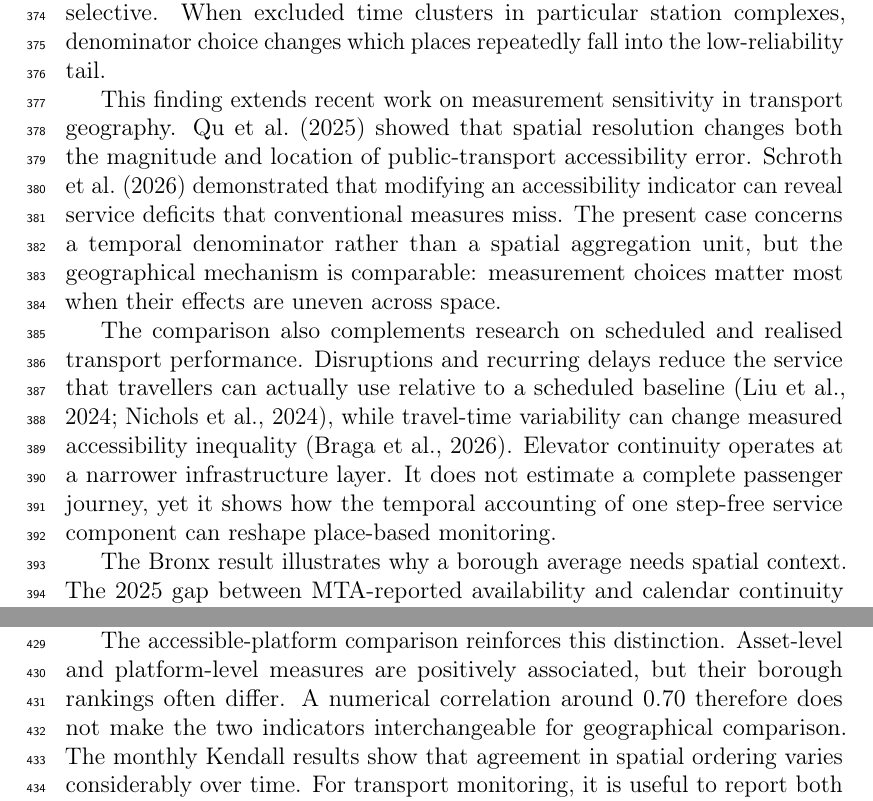
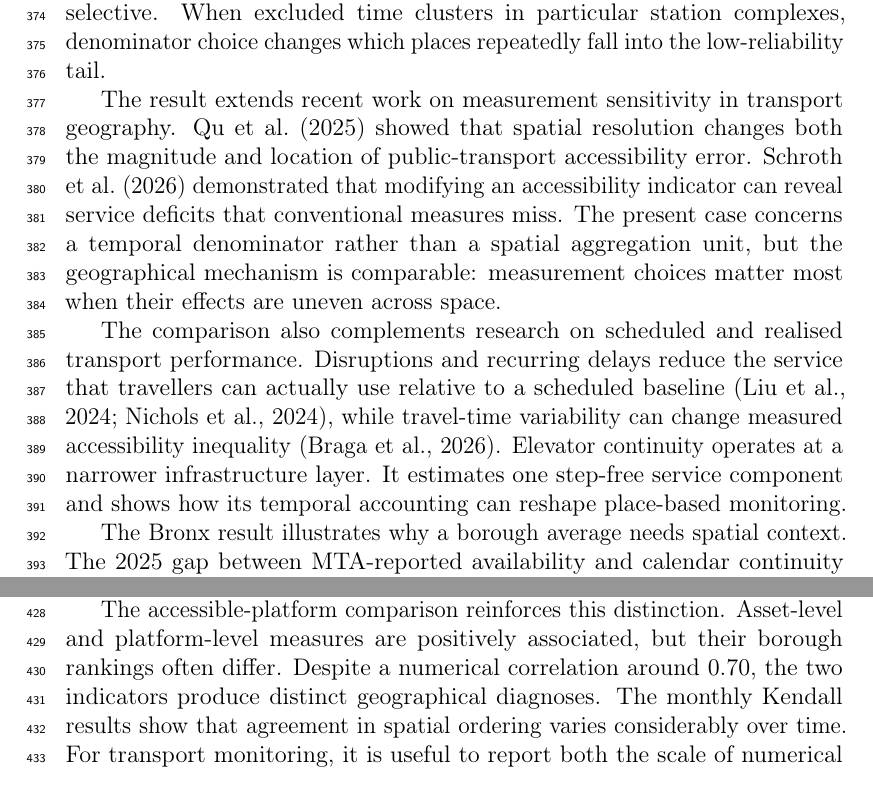
Before and after one commit to Zucker-494/MTA-access, a LaTeX paper (manuscript/manuscript_blind.tex, which reads manuscript/04_discussion_conclusion.tex): two parts of pages 16 and 17 of 22, joined at a grey line, cut so that both start at the same text. Compiled offline with pdfLaTeX.

Commit message:
Humanize JTG discussion and reduce template phrasing

```diff
--- a/manuscript/04_discussion_conclusion.tex
+++ b/manuscript/04_discussion_conclusion.tex
@@ -4,9 +4,9 @@
 
 The empirical result is more specific than a citywide difference between two percentages. MTA-reported availability and calendar continuity diverge because they retain different portions of time, and that divergence is spatially selective. When excluded time clusters in particular station complexes, denominator choice changes which places repeatedly fall into the low-reliability tail.
 
-This finding extends recent work on measurement sensitivity in transport geography. \citet{qu2025} showed that spatial resolution changes both the magnitude and location of public-transport accessibility error. \citet{schroth2026} demonstrated that modifying an accessibility indicator can reveal service deficits that conventional measures miss. The present case concerns a temporal denominator rather than a spatial aggregation unit, but the geographical mechanism is comparable: measurement choices matter most when their effects are uneven across space.
+The result extends recent work on measurement sensitivity in transport geography. \citet{qu2025} showed that spatial resolution changes both the magnitude and location of public-transport accessibility error. \citet{schroth2026} demonstrated that modifying an accessibility indicator can reveal service deficits that conventional measures miss. The present case concerns a temporal denominator rather than a spatial aggregation unit, but the geographical mechanism is comparable: measurement choices matter most when their effects are uneven across space.
 
-The comparison also complements research on scheduled and realised transport performance. Disruptions and recurring delays reduce the service that travellers can actually use relative to a scheduled baseline \citep{liu2024,nichols2024}, while travel-time variability can change measured accessibility inequality \citep{braga2026}. Elevator continuity operates at a narrower infrastructure layer. It does not estimate a complete passenger journey, yet it shows how the temporal accounting of one step-free service component can reshape place-based monitoring.
+The comparison also complements research on scheduled and realised transport performance. Disruptions and recurring delays reduce the service that travellers can actually use relative to a scheduled baseline \citep{liu2024,nichols2024}, while travel-time variability can change measured accessibility inequality \citep{braga2026}. Elevator continuity operates at a narrower infrastructure layer. It estimates one step-free service component and shows how its temporal accounting can reshape place-based monitoring.
 
 The Bronx result illustrates why a borough average needs spatial context. The 2025 gap between MTA-reported availability and calendar continuity reaches 15.77 percentage points, but the excluded time is highly concentrated: the three station complexes with the largest excluded-hour totals account for 96.9\% of Bronx excluded hours. The borough result therefore reflects a small number of concentrated conditions rather than a uniformly low state across Bronx stations. This concentration is exactly the type of spatial structure that disappears when only a systemwide KPI is reported.
 
@@ -20,7 +20,7 @@ For operators, the two measures support different tasks. MTA-reported availabili
 
 The relationship to accessibility should remain at the correct analytical level. Elevator continuity is a service-side condition of step-free travel. Whether an unavailable elevator removes a passenger's feasible route depends on station path redundancy, entrance configuration, network alternatives, trip purpose, and the traveller's origin and destination. Those elements sit outside the present asset-level analysis. The current results provide a spatial service layer that can be combined with such information later.
 
-The accessible-platform comparison reinforces this distinction. Asset-level and platform-level measures are positively associated, but their borough rankings often differ. A numerical correlation around 0.70 therefore does not make the two indicators interchangeable for geographical comparison. The monthly Kendall results show that agreement in spatial ordering varies considerably over time. For transport monitoring, it is useful to report both the scale of numerical agreement and the stability of place rankings.
+The accessible-platform comparison reinforces this distinction. Asset-level and platform-level measures are positively associated, but their borough rankings often differ. Despite a numerical correlation around 0.70, the two indicators produce distinct geographical diagnoses. The monthly Kendall results show that agreement in spatial ordering varies considerably over time. For transport monitoring, it is useful to report both the scale of numerical agreement and the stability of place rankings.
 
 \subsection{Transferability of the measurement framework}
 
```
Also changed, not shown: manuscript/04_discussion_conclusion.tex (2 more changed lines).
